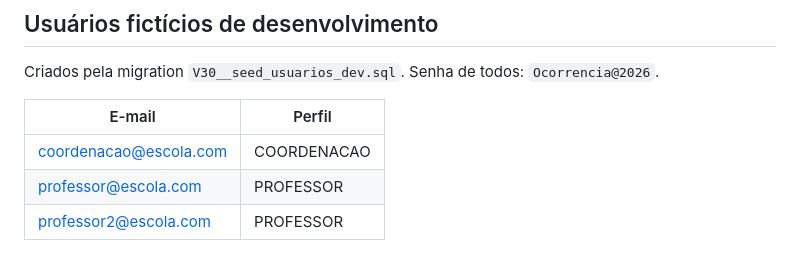
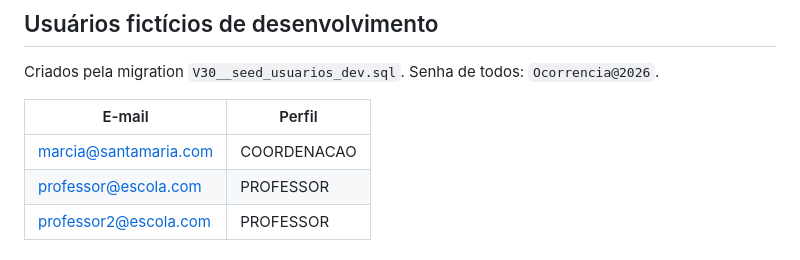
Before and after one commit to sophiaferreira1a/Ethos, a Markdown page: docs/BACKEND.md, the part around the change. Rendered like a GitHub page.

Commit message:
feat(docs): atualiza acesso da coordenação

```diff
--- a/docs/BACKEND.md
+++ b/docs/BACKEND.md
@@ -21,7 +21,7 @@ Criados pela migration `V30__seed_usuarios_dev.sql`. Senha de todos: `Ocorrencia
 
 | E-mail | Perfil |
 |---|---|
-| coordenacao@escola.com | COORDENACAO |
+| marcia@santamaria.com | COORDENACAO |
 | professor@escola.com | PROFESSOR |
 | professor2@escola.com | PROFESSOR |
 
```
